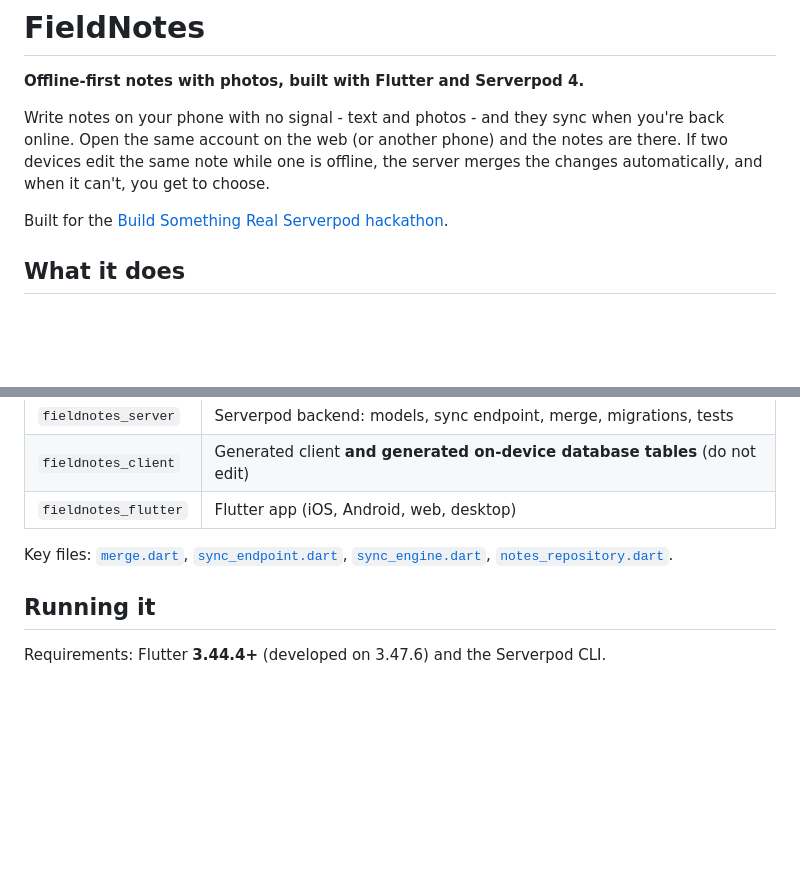
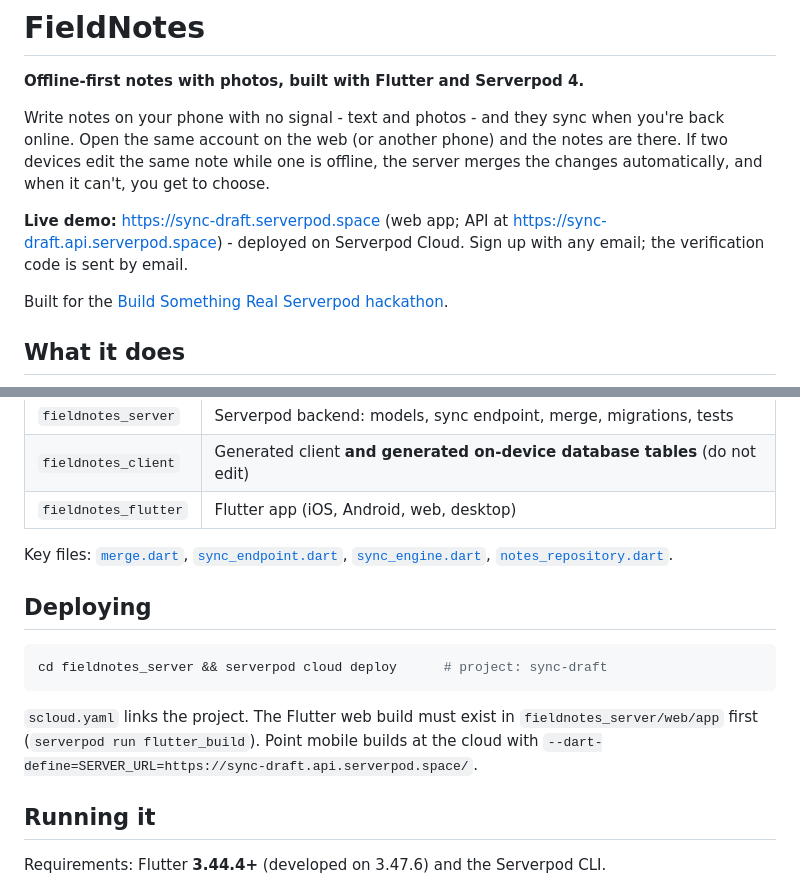
Before and after one commit to oscarshaitan/fieldnotes, a Markdown page: README.md, 2 parts joined by grey strips. GitHub-like rendering; blank space fills up the shorter version.

Commit message:
Add live demo links and deploy instructions
Co-Authored-By: Claude Sonnet 5.5 <noreply@anthropic.com>

````diff
--- a/README.md
+++ b/README.md
@@ -3,6 +3,8 @@
 **Offline-first notes with photos, built with Flutter and Serverpod 4.**
 
 Write notes on your phone with no signal - text and photos - and they sync when you're back online. Open the same account on the web (or another phone) and the notes are there. If two devices edit the same note while one is offline, the server merges the changes automatically, and when it can't, you get to choose.
+
+**Live demo:** https://sync-draft.serverpod.space (web app; API at https://sync-draft.api.serverpod.space) - deployed on Serverpod Cloud. Sign up with any email; the verification code is sent by email.
 
 Built for the [Build Something Real Serverpod hackathon](https://builderbase.com/event/build-something-real-the-serverpod-hackathon).
 
@@ -56,6 +58,14 @@ device A (offline)               server                  device B (online)
 
 Key files: [`merge.dart`](fieldnotes_server/lib/src/notes/merge.dart), [`sync_endpoint.dart`](fieldnotes_server/lib/src/notes/sync_endpoint.dart), [`sync_engine.dart`](fieldnotes_flutter/lib/data/sync_engine.dart), [`notes_repository.dart`](fieldnotes_flutter/lib/data/notes_repository.dart).
 
+## Deploying
+
+```bash
+cd fieldnotes_server && serverpod cloud deploy      # project: sync-draft
+```
+
+`scloud.yaml` links the project. The Flutter web build must exist in `fieldnotes_server/web/app` first (`serverpod run flutter_build`). Point mobile builds at the cloud with `--dart-define=SERVER_URL=https://sync-draft.api.serverpod.space/`.
+
 ## Running it
 
 Requirements: Flutter **3.44.4+** (developed on 3.47.6) and the Serverpod CLI.
````
Also changed, not shown: SUBMISSION.md (+5 -0 lines).
